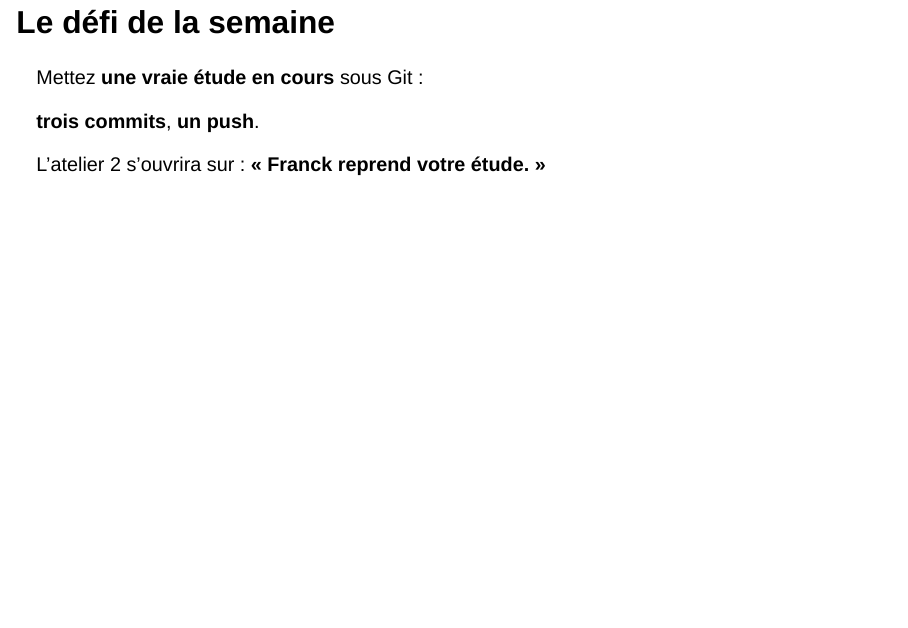
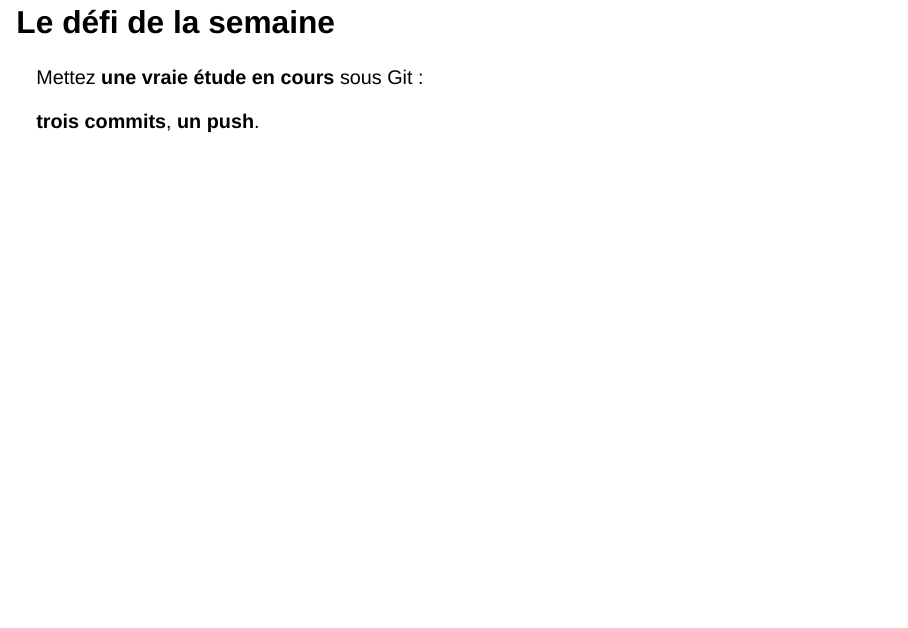
Before and after one commit to MaryleneH/Git_atelier1, a Quarto document (slides.qmd): page 75 of 77. Rendered offline with R 4.5, knitr and Pandoc in place of Quarto, with nearby package versions; drawn as Slidy slides in place of the format the file asks for.

Commit message:
Update slides by removing workshop 2 details - no workshop 2
Removed fragment about workshop 2 and updated notes.

```diff
--- a/slides.qmd
+++ b/slides.qmd
@@ -1520,9 +1520,7 @@ Mettez **une vraie étude en cours** sous Git :
 
 **trois commits**, **un push**.
 
-::: {.fragment}
-L'atelier 2 s'ouvrira sur : **« Franck reprend votre étude. »**
-:::
+
 
 ::: {.notes}
 **⏱ 1:56 → 1:58 (2 min)**
```
Also changed, not shown: slides.qmd (2 more changed lines).
